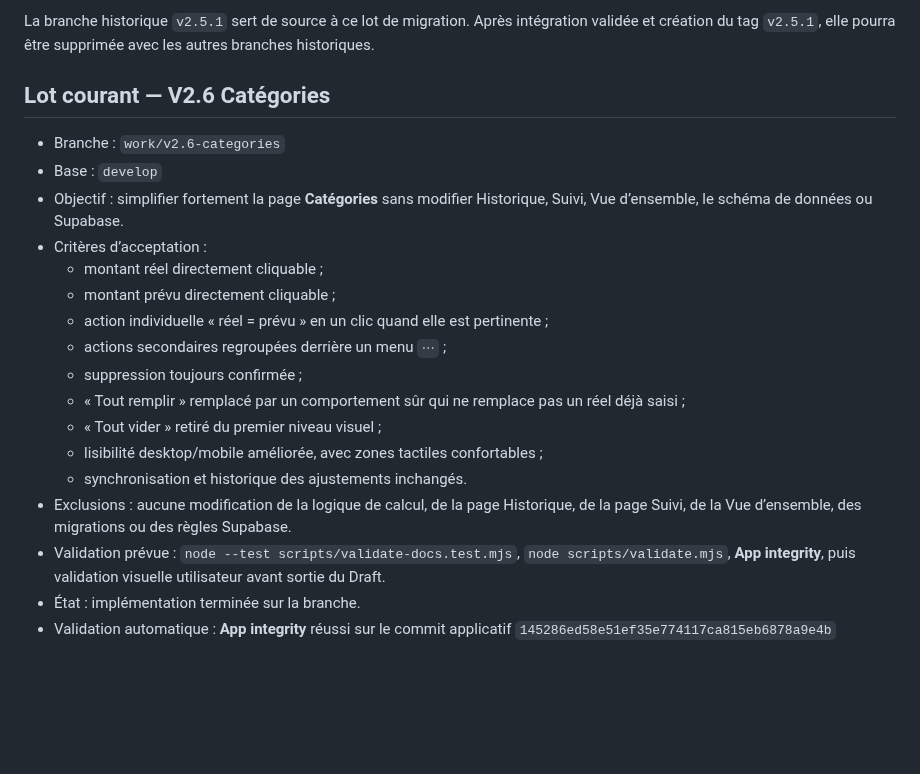
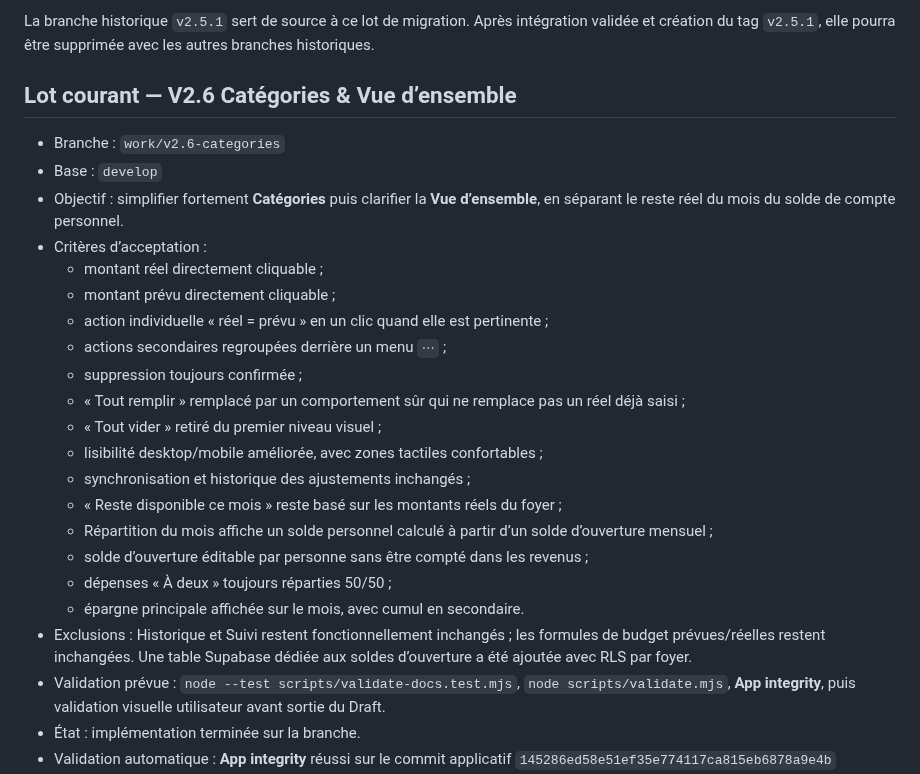
Before and after one commit to nishiosxn/budget-app, a Markdown page: workstate.md, the part around the change. GitHub-like rendering; blank space fills up the shorter version.

Commit message:
docs: expand PR 23 scope to overview balances

```diff
--- a/workstate.md
+++ b/workstate.md
@@ -28,11 +28,11 @@ Les branches permanentes sont `main`, `develop` et `gh-pages`. Les nouveaux lots
 
 La branche historique `v2.5.1` sert de source à ce lot de migration. Après intégration validée et création du tag `v2.5.1`, elle pourra être supprimée avec les autres branches historiques.
 
-## Lot courant — V2.6 Catégories
+## Lot courant — V2.6 Catégories & Vue d’ensemble
 
 - Branche : `work/v2.6-categories`
 - Base : `develop`
-- Objectif : simplifier fortement la page **Catégories** sans modifier Historique, Suivi, Vue d’ensemble, le schéma de données ou Supabase.
+- Objectif : simplifier fortement **Catégories** puis clarifier la **Vue d’ensemble**, en séparant le reste réel du mois du solde de compte personnel.
 - Critères d’acceptation :
   - montant réel directement cliquable ;
   - montant prévu directement cliquable ;
@@ -42,8 +42,13 @@ La branche historique `v2.5.1` sert de source à ce lot de migration. Après int
   - « Tout remplir » remplacé par un comportement sûr qui ne remplace pas un réel déjà saisi ;
   - « Tout vider » retiré du premier niveau visuel ;
   - lisibilité desktop/mobile améliorée, avec zones tactiles confortables ;
-  - synchronisation et historique des ajustements inchangés.
-- Exclusions : aucune modification de la logique de calcul, de la page Historique, de la page Suivi, de la Vue d’ensemble, des migrations ou des règles Supabase.
+  - synchronisation et historique des ajustements inchangés ;
+  - « Reste disponible ce mois » reste basé sur les montants réels du foyer ;
+  - Répartition du mois affiche un solde personnel calculé à partir d’un solde d’ouverture mensuel ;
+  - solde d’ouverture éditable par personne sans être compté dans les revenus ;
+  - dépenses « À deux » toujours réparties 50/50 ;
+  - épargne principale affichée sur le mois, avec cumul en secondaire.
+- Exclusions : Historique et Suivi restent fonctionnellement inchangés ; les formules de budget prévues/réelles restent inchangées. Une table Supabase dédiée aux soldes d’ouverture a été ajoutée avec RLS par foyer.
 - Validation prévue : `node --test scripts/validate-docs.test.mjs`, `node scripts/validate.mjs`, **App integrity**, puis validation visuelle utilisateur avant sortie du Draft.
 - État : implémentation terminée sur la branche.
 - Validation automatique : **App integrity** réussi sur le commit applicatif `145286ed58e51ef35e774117ca815eb6878a9e4b` (workflow GitHub : tests documentaires + audit applicatif). Cette mise à jour documentaire déclenche un dernier contrôle CI.
```
